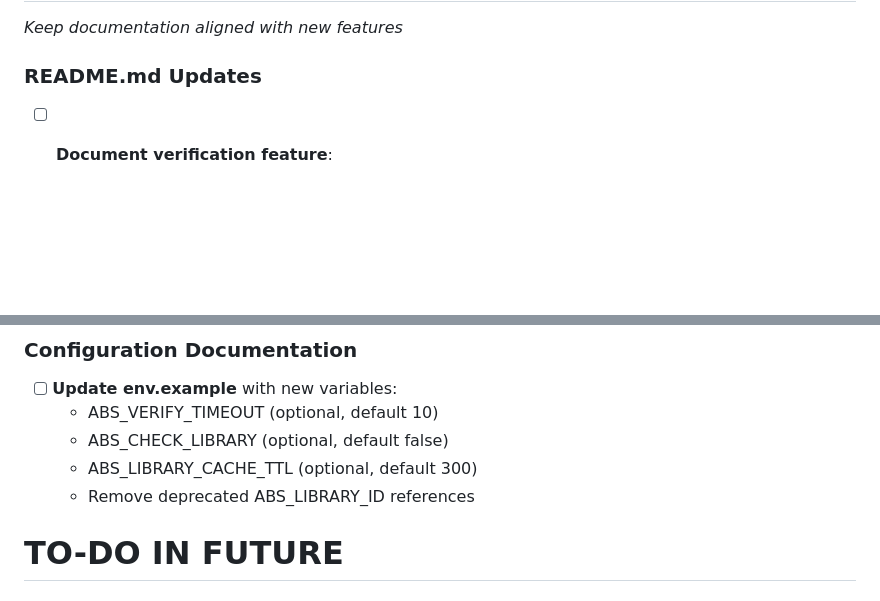
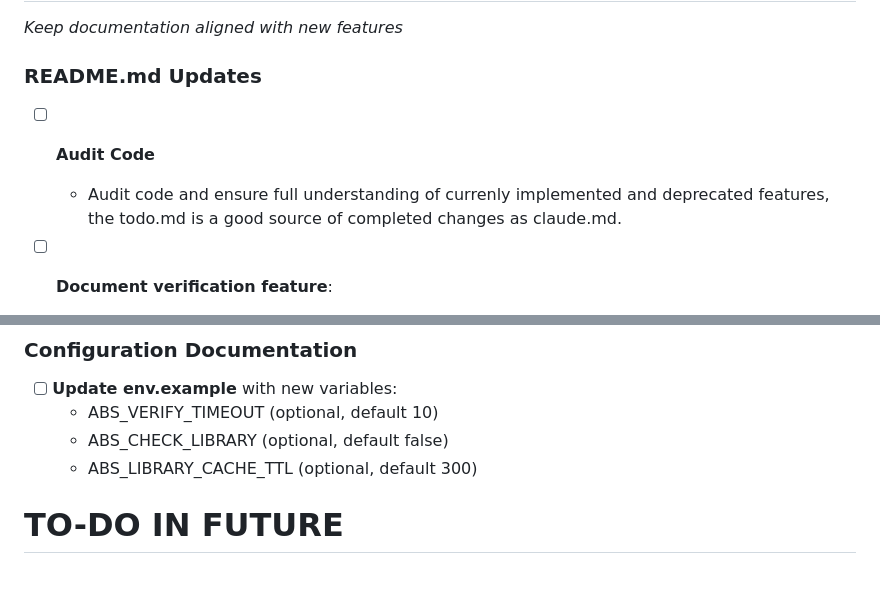
Before and after one commit to raygan/mam-audiofinder, a Markdown page: todo.md, 2 parts joined by grey strips. Rendered like a GitHub page; blank space fills up the shorter version.

```diff
--- a/todo.md
+++ b/todo.md
@@ -249,6 +249,10 @@ Remaining:
 *Keep documentation aligned with new features*
 
 ### README.md Updates
+
+- [ ] **Audit Code**
+  - Audit code and ensure full understanding of currenly implemented and deprecated features, the todo.md is a good source of completed changes as claude.md.
+
 - [ ] **Document verification feature**:
   - Add "Import Verification" section explaining automatic ABS checks
   - Document verification status indicators in UI
@@ -282,7 +286,7 @@ Remaining:
   - ABS_VERIFY_TIMEOUT (optional, default 10)
   - ABS_CHECK_LIBRARY (optional, default false)
   - ABS_LIBRARY_CACHE_TTL (optional, default 300)
-  - Remove deprecated ABS_LIBRARY_ID references
+
 
 # TO-DO IN FUTURE
 ## Stretch Goal: Book Descriptions & Enhanced Search
```
Also changed, not shown: other parts of todo.md (+3 -3 lines).
